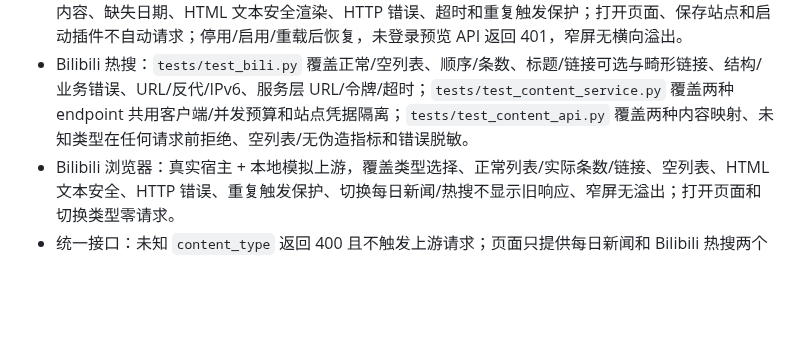
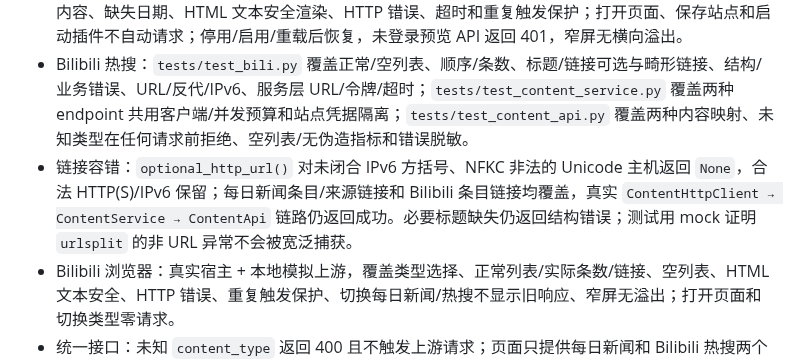
Before and after one commit to littleseven2003/astrbot_plugin_60sapi_hub, a Markdown page: docs/testing.md, the part around the change. Rendered like a GitHub page; blank space fills up the shorter version.

```diff
--- a/docs/testing.md
+++ b/docs/testing.md
@@ -13,6 +13,7 @@
 - 每日新闻：`tests/test_news.py` 覆盖 URL/反代/IPv6、字符串/对象条目、顺序与条数、空内容、缺失/非法/旧日期、业务/结构错误、站点启用/禁用/凭据隐藏和服务层 URL/令牌/超时传递；`tests/test_news_http.py` 覆盖重试、超时、大小、重定向、取消、关闭和并发，并用事件同步覆盖在途、排队、重试等待中的关闭、关闭幂等、重新打开和无关任务不被取消；`tests/test_news_api.py` 覆盖错误映射、凭据不外泄，以及上游 HTTP/业务错误正文回显虚构 Bearer token 时后台响应不包含凭据。
 - 每日新闻浏览器：真实宿主 + 本地模拟上游，选择已启用站点主动获取，覆盖正常、合法空内容、旧内容、缺失日期、HTML 文本安全渲染、HTTP 错误、超时和重复触发保护；打开页面、保存站点和启动插件不自动请求；停用/启用/重载后恢复，未登录预览 API 返回 401，窄屏无横向溢出。
 - Bilibili 热搜：`tests/test_bili.py` 覆盖正常/空列表、顺序/条数、标题/链接可选与畸形链接、结构/业务错误、URL/反代/IPv6、服务层 URL/令牌/超时；`tests/test_content_service.py` 覆盖两种 endpoint 共用客户端/并发预算和站点凭据隔离；`tests/test_content_api.py` 覆盖两种内容映射、未知类型在任何请求前拒绝、空列表/无伪造指标和错误脱敏。
+- 链接容错：`optional_http_url()` 对未闭合 IPv6 方括号、NFKC 非法的 Unicode 主机返回 `None`，合法 HTTP(S)/IPv6 保留；每日新闻条目/来源链接和 Bilibili 条目链接均覆盖，真实 `ContentHttpClient → ContentService → ContentApi` 链路仍返回成功。必要标题缺失仍返回结构错误；测试用 mock 证明 `urlsplit` 的非 URL 异常不会被宽泛捕获。
 - Bilibili 浏览器：真实宿主 + 本地模拟上游，覆盖类型选择、正常列表/实际条数/链接、空列表、HTML 文本安全、HTTP 错误、重复触发保护、切换每日新闻/热搜不显示旧响应、窄屏无溢出；打开页面和切换类型零请求。
 - 统一接口：未知 `content_type` 返回 400 且不触发上游请求；页面只提供每日新闻和 Bilibili 热搜两个固定选项。
 - 客户端关闭：真实宿主在慢速上游请求在途时停用或重载，确认预览返回已分类的 503/安全错误，不出现 RuntimeError；停用后上游请求计数不再增加，重新启用/重载后每日新闻和 Bilibili 热搜均能获取。
```
Also changed, not shown: docs/changelog.md (+1 -0 lines), docs/development.md (+1 -0 lines).
